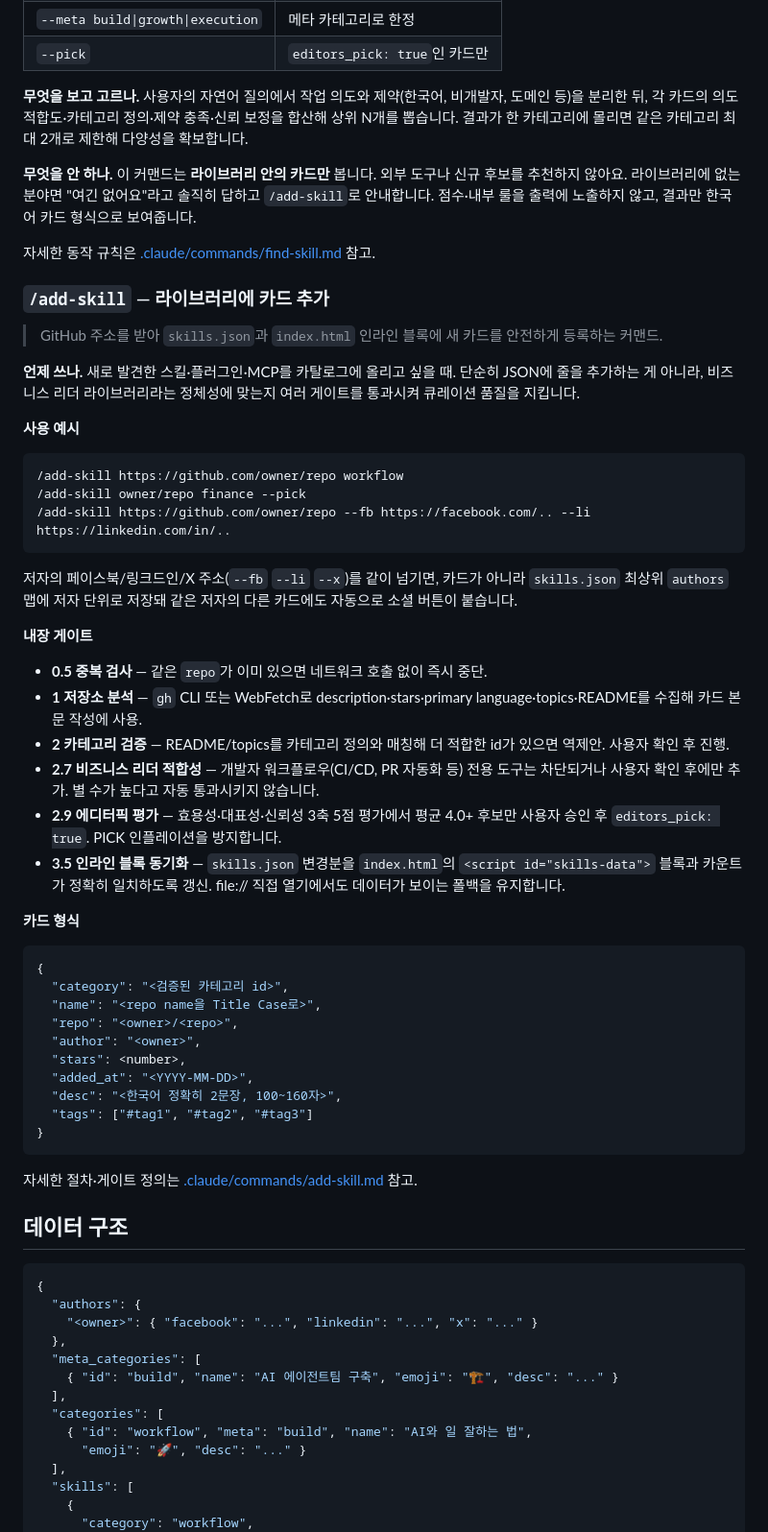
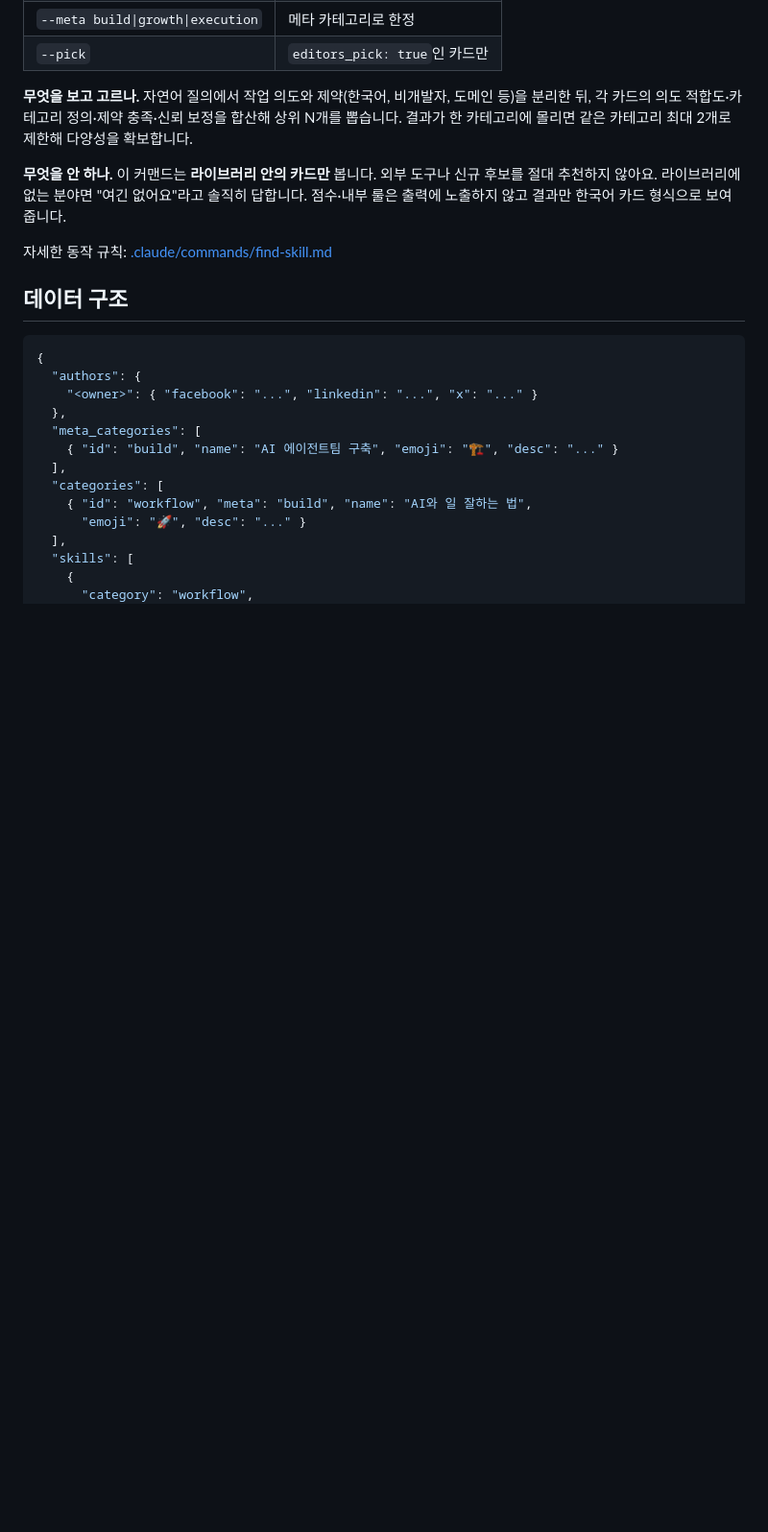
Before and after one commit to airoasting/skill_library, a Markdown page: README.md, the part around one of its changes. Shown at 96% size. Rendered like a GitHub page; blank space fills up the shorter version.

````diff
--- a/README.md
+++ b/README.md
@@ -43,53 +50,11 @@
 | `--meta build\|growth\|execution` | 메타 카테고리로 한정 |
 | `--pick` | `editors_pick: true`인 카드만 |
 
-**무엇을 보고 고르나.** 사용자의 자연어 질의에서 작업 의도와 제약(한국어, 비개발자, 도메인 등)을 분리한 뒤, 각 카드의 의도 적합도·카테고리 정의·제약 충족·신뢰 보정을 합산해 상위 N개를 뽑습니다. 결과가 한 카테고리에 몰리면 같은 카테고리 최대 2개로 제한해 다양성을 확보합니다.
+**무엇을 보고 고르나.** 자연어 질의에서 작업 의도와 제약(한국어, 비개발자, 도메인 등)을 분리한 뒤, 각 카드의 의도 적합도·카테고리 정의·제약 충족·신뢰 보정을 합산해 상위 N개를 뽑습니다. 결과가 한 카테고리에 몰리면 같은 카테고리 최대 2개로 제한해 다양성을 확보합니다.
 
-**무엇을 안 하나.** 이 커맨드는 **라이브러리 안의 카드만** 봅니다. 외부 도구나 신규 후보를 추천하지 않아요. 라이브러리에 없는 분야면 "여긴 없어요"라고 솔직히 답하고 `/add-skill`로 안내합니다. 점수·내부 룰을 출력에 노출하지 않고, 결과만 한국어 카드 형식으로 보여줍니다.
+**무엇을 안 하나.** 이 커맨드는 **라이브러리 안의 카드만** 봅니다. 외부 도구나 신규 후보를 절대 추천하지 않아요. 라이브러리에 없는 분야면 "여긴 없어요"라고 솔직히 답합니다. 점수·내부 룰은 출력에 노출하지 않고 결과만 한국어 카드 형식으로 보여줍니다.
 
-자세한 동작 규칙은 [.claude/commands/find-skill.md](.claude/commands/find-skill.md) 참고.
-
-### `/add-skill` — 라이브러리에 카드 추가
-
-> GitHub 주소를 받아 `skills.json`과 `index.html` 인라인 블록에 새 카드를 안전하게 등록하는 커맨드.
-
-**언제 쓰나.** 새로 발견한 스킬·플러그인·MCP를 카탈로그에 올리고 싶을 때. 단순히 JSON에 줄을 추가하는 게 아니라, 비즈니스 리더 라이브러리라는 정체성에 맞는지 여러 게이트를 통과시켜 큐레이션 품질을 지킵니다.
-
-**사용 예시**
-
-```
-/add-skill https://github.com/owner/repo workflow
-/add-skill owner/repo finance --pick
-/add-skill https://github.com/owner/repo --fb https://facebook.com/.. --li https://linkedin.com/in/..
-```
-
-저자의 페이스북/링크드인/X 주소(`--fb` `--li` `--x`)를 같이 넘기면, 카드가 아니라 `skills.json` 최상위 `authors` 맵에 저자 단위로 저장돼 같은 저자의 다른 카드에도 자동으로 소셜 버튼이 붙습니다.
-
-**내장 게이트**
-
-- **0.5 중복 검사** — 같은 `repo`가 이미 있으면 네트워크 호출 없이 즉시 중단.
-- **1 저장소 분석** — `gh` CLI 또는 WebFetch로 description·stars·primary language·topics·README를 수집해 카드 본문 작성에 사용.
-- **2 카테고리 검증** — README/topics를 카테고리 정의와 매칭해 더 적합한 id가 있으면 역제안. 사용자 확인 후 진행.
-- **2.7 비즈니스 리더 적합성** — 개발자 워크플로우(CI/CD, PR 자동화 등) 전용 도구는 차단되거나 사용자 확인 후에만 추가. 별 수가 높다고 자동 통과시키지 않습니다.
-- **2.9 에디터픽 평가** — 효용성·대표성·신뢰성 3축 5점 평가에서 평균 4.0+ 후보만 사용자 승인 후 `editors_pick: true`. PICK 인플레이션을 방지합니다.
-- **3.5 인라인 블록 동기화** — `skills.json` 변경분을 `index.html`의 `<script id="skills-data">` 블록과 카운트가 정확히 일치하도록 갱신. file:// 직접 열기에서도 데이터가 보이는 폴백을 유지합니다.
-
-**카드 형식**
-
-```jsonc
-{
-  "category": "<검증된 카테고리 id>",
-  "name": "<repo name을 Title Case로>",
-  "repo": "<owner>/<repo>",
-  "author": "<owner>",
-  "stars": <number>,
-  "added_at": "<YYYY-MM-DD>",
-  "desc": "<한국어 정확히 2문장, 100~160자>",
-  "tags": ["#tag1", "#tag2", "#tag3"]
-}
-```
-
-자세한 절차·게이트 정의는 [.claude/commands/add-skill.md](.claude/commands/add-skill.md) 참고.
+자세한 동작 규칙: [.claude/commands/find-skill.md](.claude/commands/find-skill.md)
 
 ## 데이터 구조
 
````
Also changed, not shown: other parts of README.md (+21 -21 lines).
